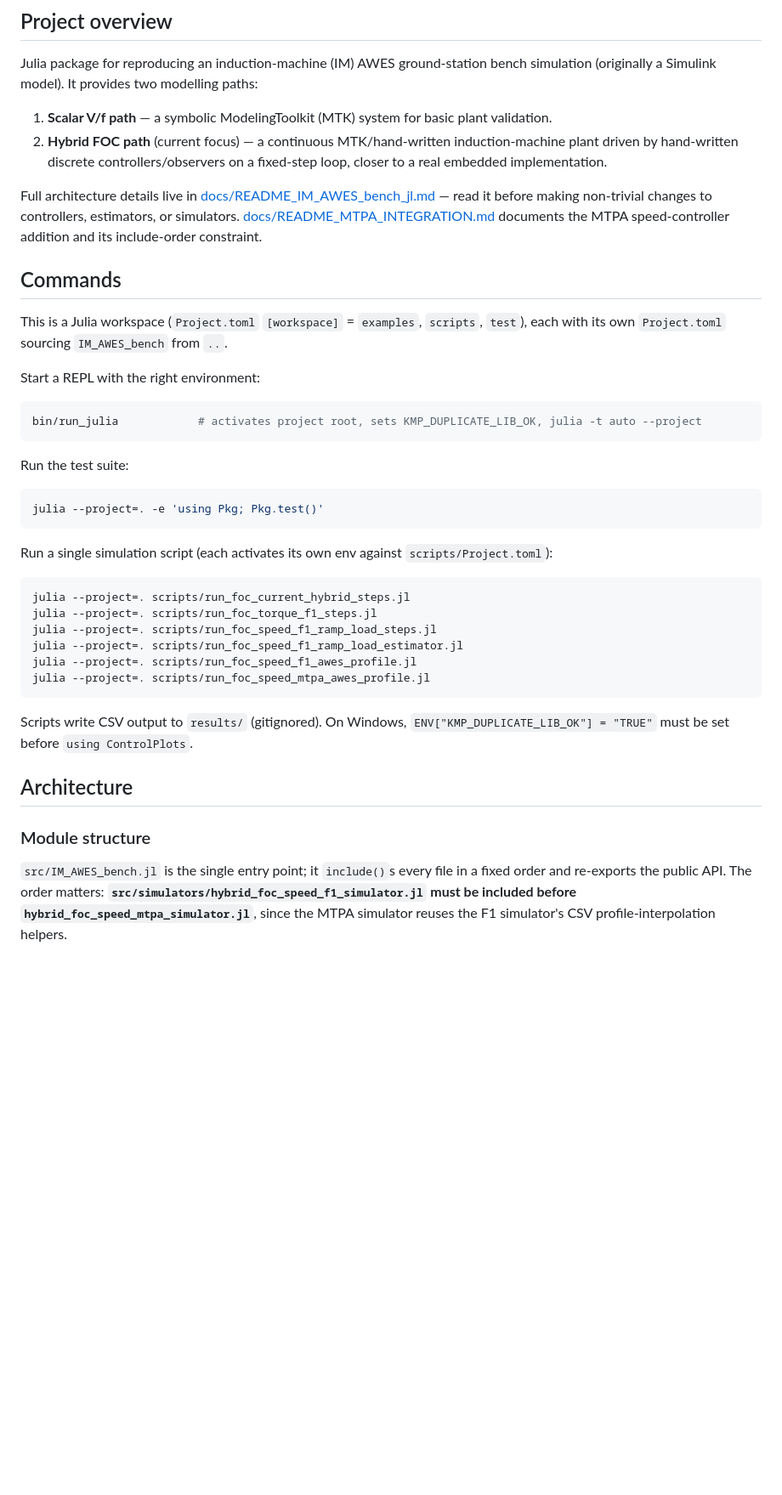
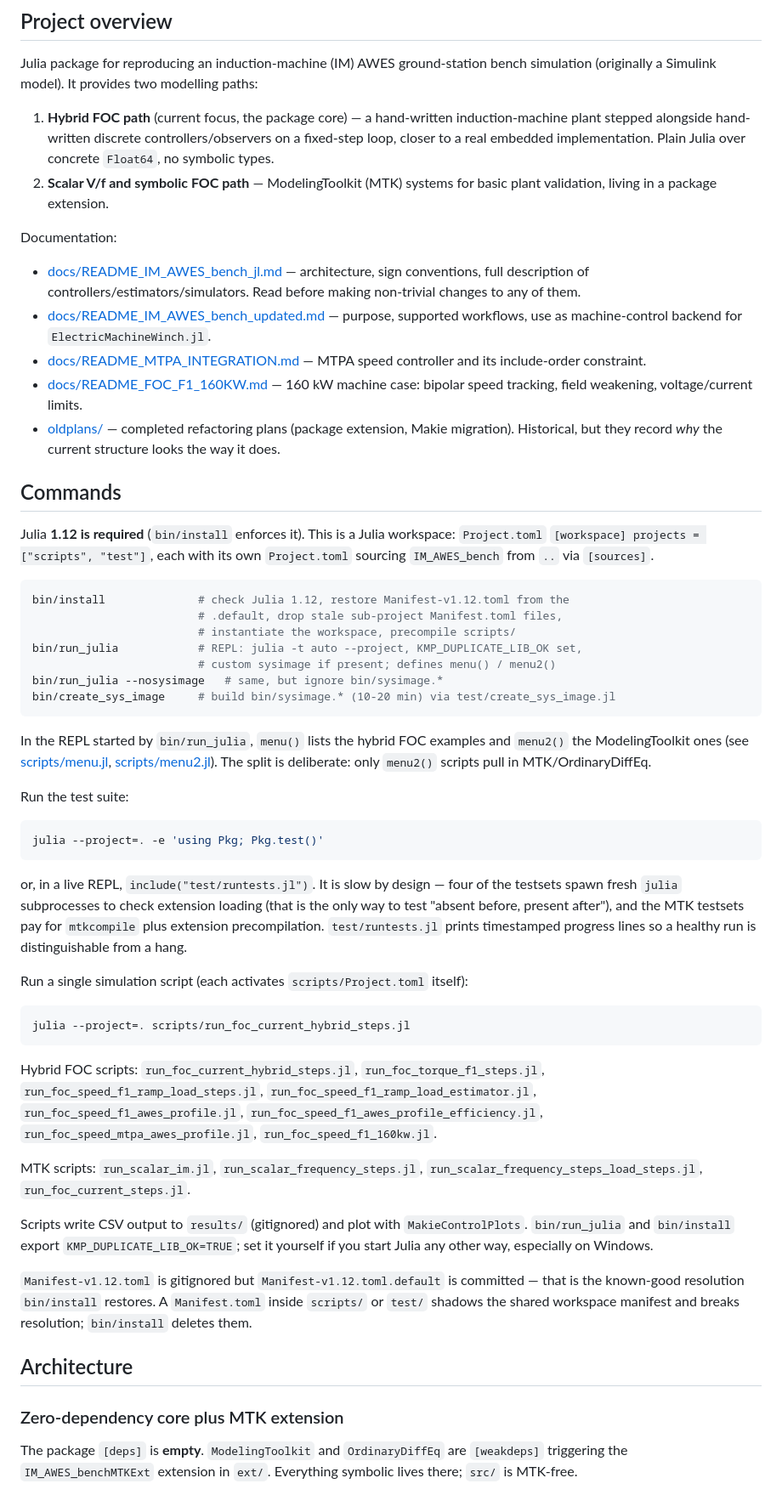
Before and after one commit to c-nicomar/IM_AWES_bench.jl, a Markdown page: CLAUDE.md, the part around one of its changes. Shown at 85% size. GitHub-like rendering; blank space fills up the shorter version.

````diff
--- a/CLAUDE.md
+++ b/CLAUDE.md
@@ -6,38 +6,52 @@ This file provides guidance to Claude Code (claude.ai/code) when working with co
 
 Julia package for reproducing an induction-machine (IM) AWES ground-station bench simulation (originally a Simulink model). It provides two modelling paths:
 
-1. **Scalar V/f path** — a symbolic ModelingToolkit (MTK) system for basic plant validation.
-2. **Hybrid FOC path** (current focus) — a continuous MTK/hand-written induction-machine plant driven by hand-written discrete controllers/observers on a fixed-step loop, closer to a real embedded implementation.
+1. **Hybrid FOC path** (current focus, the package core) — a hand-written induction-machine plant stepped alongside hand-written discrete controllers/observers on a fixed-step loop, closer to a real embedded implementation. Plain Julia over concrete `Float64`, no symbolic types.
+2. **Scalar V/f and symbolic FOC path** — ModelingToolkit (MTK) systems for basic plant validation, living in a package extension.
 
-Full architecture details live in [docs/README_IM_AWES_bench_jl.md](docs/README_IM_AWES_bench_jl.md) — read it before making non-trivial changes to controllers, estimators, or simulators. [docs/README_MTPA_INTEGRATION.md](docs/README_MTPA_INTEGRATION.md) documents the MTPA speed-controller addition and its include-order constraint.
+Documentation:
+- [docs/README_IM_AWES_bench_jl.md](docs/README_IM_AWES_bench_jl.md) — architecture, sign conventions, full description of controllers/estimators/simulators. Read before making non-trivial changes to any of them.
+- [docs/README_IM_AWES_bench_updated.md](docs/README_IM_AWES_bench_updated.md) — purpose, supported workflows, use as machine-control backend for `ElectricMachineWinch.jl`.
+- [docs/README_MTPA_INTEGRATION.md](docs/README_MTPA_INTEGRATION.md) — MTPA speed controller and its include-order constraint.
+- [docs/README_FOC_F1_160KW.md](docs/README_FOC_F1_160KW.md) — 160 kW machine case: bipolar speed tracking, field weakening, voltage/current limits.
+- [oldplans/](oldplans/) — completed refactoring plans (package extension, Makie migration). Historical, but they record *why* the current structure looks the way it does.
 
 ## Commands
 
-This is a Julia workspace (`Project.toml` `[workspace]` = `examples`, `scripts`, `test`), each with its own `Project.toml` sourcing `IM_AWES_bench` from `..`.
+Julia **1.12 is required** (`bin/install` enforces it). This is a Julia workspace: `Project.toml` `[workspace] projects = ["scripts", "test"]`, each with its own `Project.toml` sourcing `IM_AWES_bench` from `..` via `[sources]`.
 
-Start a REPL with the right environment:
 ```bash
-bin/run_julia            # activates project root, sets KMP_DUPLICATE_LIB_OK, julia -t auto --project
+bin/install              # check Julia 1.12, restore Manifest-v1.12.toml from the
+                         # .default, drop stale sub-project Manifest.toml files,
+                         # instantiate the workspace, precompile scripts/
+bin/run_julia            # REPL: julia -t auto --project, KMP_DUPLICATE_LIB_OK set,
+                         # custom sysimage if present; defines menu() / menu2()
+bin/run_julia --nosysimage   # same, but ignore bin/sysimage.*
+bin/create_sys_image     # build bin/sysimage.* (10-20 min) via test/create_sys_image.jl
 ```
+
+In the REPL started by `bin/run_julia`, `menu()` lists the hybrid FOC examples and `menu2()` the ModelingToolkit ones (see [scripts/menu.jl](scripts/menu.jl), [scripts/menu2.jl](scripts/menu2.jl)). The split is deliberate: only `menu2()` scripts pull in MTK/OrdinaryDiffEq.
 
 Run the test suite:
 ```bash
 julia --project=. -e 'using Pkg; Pkg.test()'
 ```
+or, in a live REPL, `include("test/runtests.jl")`. It is slow by design — four of the testsets spawn fresh `julia` subprocesses to check extension loading (that is the only way to test "absent before, present after"), and the MTK testsets pay for `mtkcompile` plus extension precompilation. `test/runtests.jl` prints timestamped progress lines so a healthy run is distinguishable from a hang.
 
-Run a single simulation script (each activates its own env against `scripts/Project.toml`):
+Run a single simulation script (each activates `scripts/Project.toml` itself):
 ```bash
 julia --project=. scripts/run_foc_current_hybrid_steps.jl
-julia --project=. scripts/run_foc_torque_f1_steps.jl
-julia --project=. scripts/run_foc_speed_f1_ramp_load_steps.jl
-julia --project=. scripts/run_foc_speed_f1_ramp_load_estimator.jl
-julia --project=. scripts/run_foc_speed_f1_awes_profile.jl
-julia --project=. scripts/run_foc_speed_mtpa_awes_profile.jl
 ```
-Scripts write CSV output to `results/` (gitignored). On Windows, `ENV["KMP_DUPLICATE_LIB_OK"] = "TRUE"` must be set before `using ControlPlots`.
+Hybrid FOC scripts: `run_foc_current_hybrid_steps.jl`, `run_foc_torque_f1_steps.jl`, `run_foc_speed_f1_ramp_load_steps.jl`, `run_foc_speed_f1_ramp_load_estimator.jl`, `run_foc_speed_f1_awes_profile.jl`, `run_foc_speed_f1_awes_profile_efficiency.jl`, `run_foc_speed_mtpa_awes_profile.jl`, `run_foc_speed_f1_160kw.jl`.
+
+MTK scripts: `run_scalar_im.jl`, `run_scalar_frequency_steps.jl`, `run_scalar_frequency_steps_load_steps.jl`, `run_foc_current_steps.jl`.
+
+Scripts write CSV output to `results/` (gitignored) and plot with `MakieControlPlots`. `bin/run_julia` and `bin/install` export `KMP_DUPLICATE_LIB_OK=TRUE`; set it yourself if you start Julia any other way, especially on Windows.
+
+`Manifest-v1.12.toml` is gitignored but `Manifest-v1.12.toml.default` is committed — that is the known-good resolution `bin/install` restores. A `Manifest.toml` inside `scripts/` or `test/` shadows the shared workspace manifest and breaks resolution; `bin/install` deletes them.
 
 ## Architecture
 
-### Module structure
-`src/IM_AWES_bench.jl` is the single entry point; it `include()`s every file in a fixed order and re-exports the public API. The order matters: **`src/simulators/hybrid_foc_speed_f1_simulator.jl` must be included before `hybrid_foc_speed_mtpa_simulator.jl`**, since the MTPA simulator reuses the F1 simulator's CSV profile-interpolation helpers.
+### Zero-dependency core plus MTK extension
+The package `[deps]` is **empty**. `ModelingToolkit` and `OrdinaryDiffEq` are `[weakdeps]` triggering the `IM_AWES_benchMTKExt` extension in `ext/`. Everything symbolic lives there; `src/` is MTK-free.
 
````
Also changed, not shown: other parts of CLAUDE.md (+30 -6 lines).
